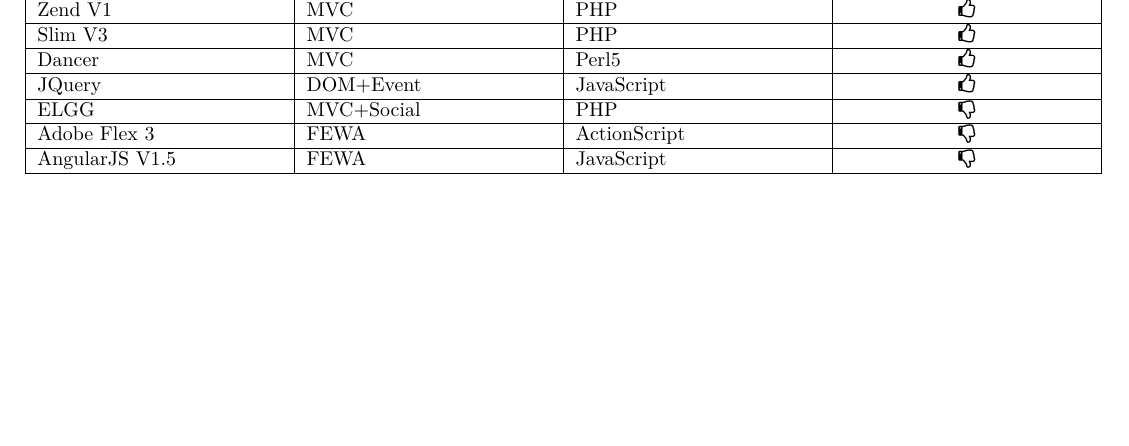
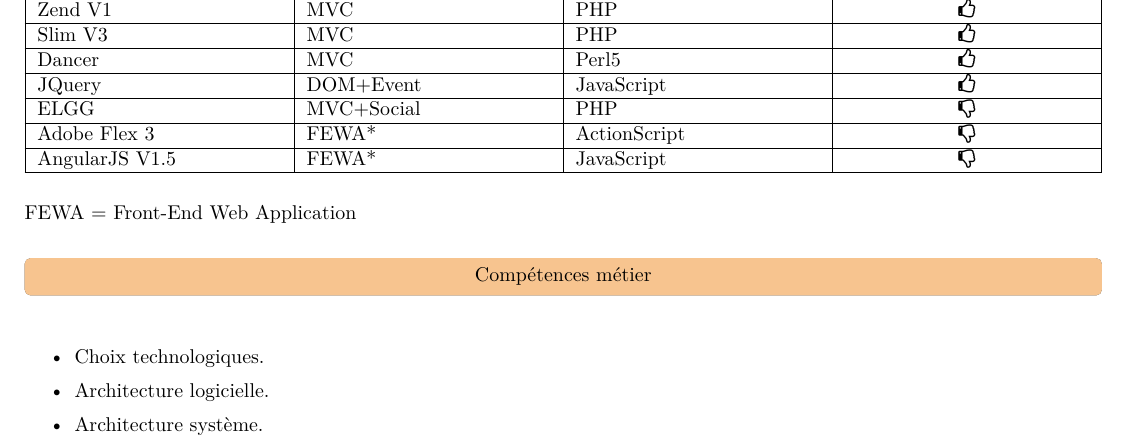
Before and after one commit to denis-beurive/cv-latex, a LaTeX CV (perso.tex, which reads cv.cls): part of the page, cut so that both start at the same text, the shorter picture padded with empty space. Compiled offline with XeLaTeX.

Commit message:
Add items

```diff
--- a/cv.cls
+++ b/cv.cls
@@ -37,6 +37,7 @@
 \usepackage[usenames, dvipsnames]{color}
 \usepackage{tabularx}
 \usepackage{colortbl}
+\usepackage{enumitem}
 
 % This package is really awasome.
 \usepackage{tcolorbox}
--- a/perso.tex
+++ b/perso.tex
@@ -3,13 +3,15 @@
 \documentclass{cv}
 
 % \usepackage{showframe}
-\renewcommand{\enframe}{no}
+\renewcommand{\enframe}{yes}
 
 % See https://www.sharelatex.com/learn/Using_colours_in_LaTeX
 % See https://en.wikipedia.org/wiki/List_of_colors:_A%E2%80%93F
 \definecolor{colorSection}{rgb}{0.97, 0.77, 0.56}
 
+% Define the element that reprsents the start of a section.
 \newcommand{\sectionSeparator}[1]{
+   \vspace{10pt}
    \begin{tcolorbox}[notitle,
                      boxrule=0pt,
                      top=2pt,
@@ -147,10 +162,28 @@
        \hline
        ELGG                & MVC+Social     & PHP               & \faThumbsODown \\
        \hline
-       Adobe Flex 3        & FEWA           & ActionScript      & \faThumbsODown \\
+       Adobe Flex 3        & FEWA*          & ActionScript      & \faThumbsODown \\
        \hline
-       AngularJS V1.5      & FEWA           & JavaScript        & \faThumbsODown \\
+       AngularJS V1.5      & FEWA*          & JavaScript        & \faThumbsODown \\
        \hline
-   \end{tabularx}%
+   \end{tabularx}
+   \vspace{10pt}
+
+   FEWA = Front-End Web Application
+
+   % ------------------------------------------------------------------------
+   % FUNCTIONAL
+   % ------------------------------------------------------------------------
+
+   \sectionSeparator{Compétences métier}
+
+   % http://borntocode.fr/latex-customisation-de-listes-a-puces/
+   \begin{itemize}
+      \setlength\itemsep{1pt}
+      \item Choix technologiques.
+      \item Architecture logicielle.
+      \item Architecture système.
+   \end{itemize}
+
 
 \end{document}
```
Also changed, not shown: perso.tex (27 more changed lines).
